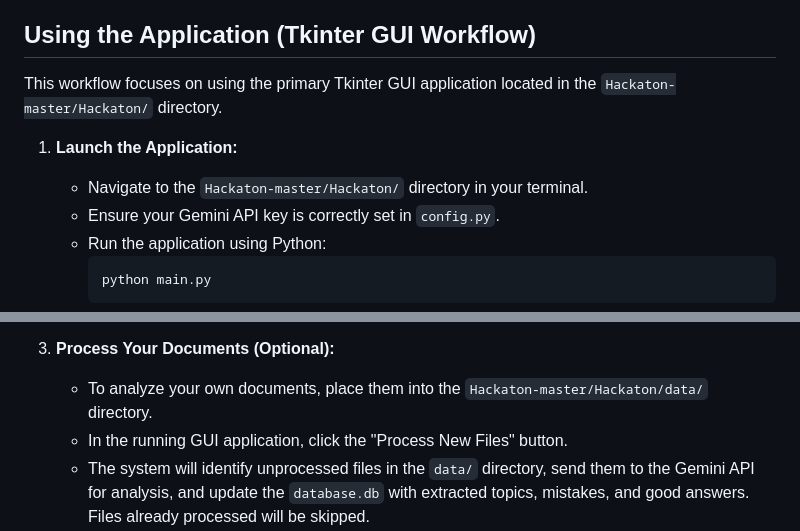
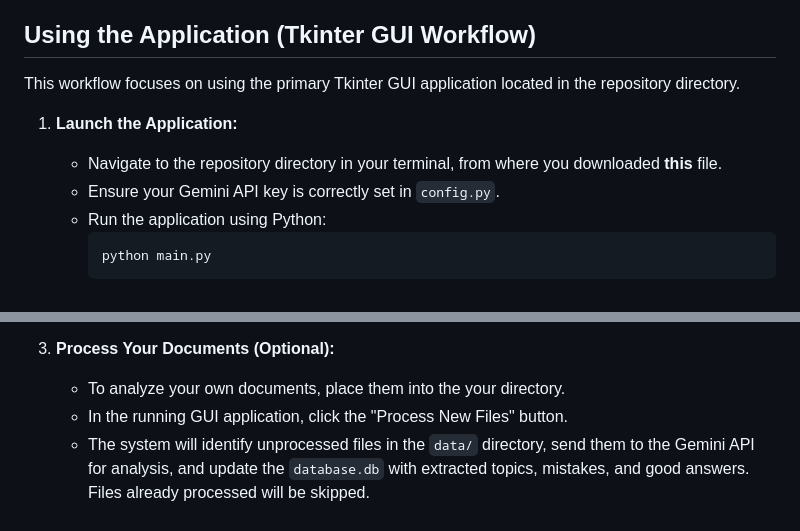
Before and after one commit to AlexBest2099/classMateAI, a Markdown page: README.md, 2 parts joined by grey strips. GitHub-like rendering.

````diff
--- a/README.md
+++ b/README.md
@@ -37,10 +37,10 @@ This project provides a system for uploading, analyzing, and tracking performanc
 
 ## Using the Application (Tkinter GUI Workflow)
 
-This workflow focuses on using the primary Tkinter GUI application located in the `Hackaton-master/Hackaton/` directory.
+This workflow focuses on using the primary Tkinter GUI application located in the repository directory.
 
 1.  **Launch the Application:**
-    * Navigate to the `Hackaton-master/Hackaton/` directory in your terminal.
+    * Navigate to the repository directory in your terminal, from where you downloaded **this** file.
     * Ensure your Gemini API key is correctly set in `config.py`.
     * Run the application using Python:
         ```bash
@@ -52,7 +52,7 @@ This workflow focuses on using the primary Tkinter GUI application located in th
     * You can inspect the current state of the database (`database.db`) using a recommended SQLite viewer (like the "SQLite by alexcvzz" extension in VS Code or DB Browser for SQLite) to view the existing data in tables such as `Mistakes`, `Good_Answers`, `Topics`, etc.
 
 3.  **Process Your Documents (Optional):**
-    * To analyze your own documents, place them into the `Hackaton-master/Hackaton/data/` directory.
+    * To analyze your own documents, place them into the your directory.
     * In the running GUI application, click the "Process New Files" button.
     * The system will identify unprocessed files in the `data/` directory, send them to the Gemini API for analysis, and update the `database.db` with extracted topics, mistakes, and good answers. Files already processed will be skipped.
 
````
